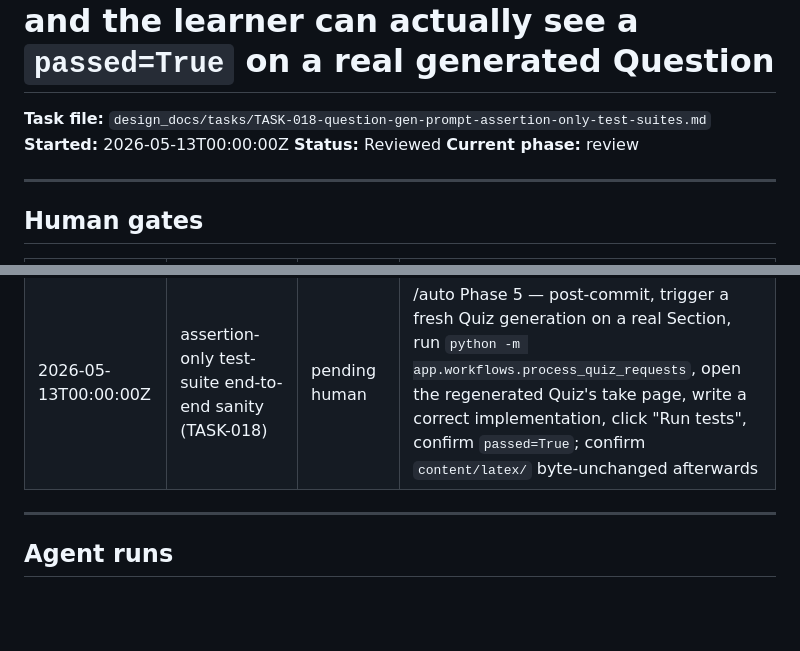
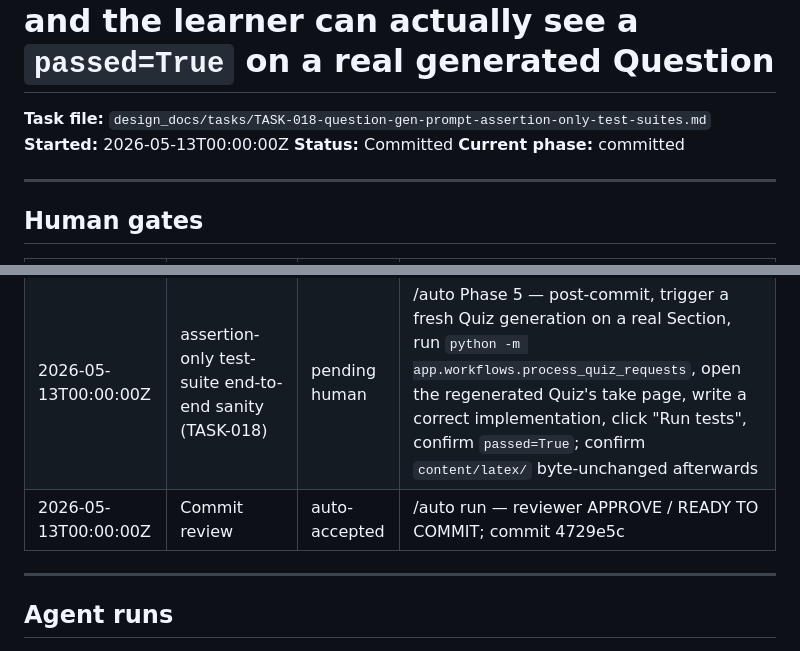
Before and after one commit to yeevon/restructured-dsa, a Markdown page: design_docs/audit/TASK-018-question-gen-prompt-assertion-only-test-suites.md, 2 parts joined by grey strips. Drawn GitHub-style; blank space fills up the shorter version.

Commit message:
chore(audit): TASK-018 — close audit header post-commit (Status → Committed; commit-review row appended)
Co-Authored-By: Claude Opus 4.7 <noreply@anthropic.com>

```diff
--- a/design_docs/audit/TASK-018-question-gen-prompt-assertion-only-test-suites.md
+++ b/design_docs/audit/TASK-018-question-gen-prompt-assertion-only-test-suites.md
@@ -2,8 +2,8 @@
 
 **Task file:** `design_docs/tasks/TASK-018-question-gen-prompt-assertion-only-test-suites.md`
 **Started:** 2026-05-13T00:00:00Z
-**Status:** Reviewed
-**Current phase:** review
+**Status:** Committed
+**Current phase:** committed
 
 ---
 
@@ -19,6 +19,7 @@
 | 2026-05-13T00:00:00Z | Tests reviewed | auto-accepted | /auto run — test-writer authored tests for AC-1..AC-11 (42 tests in tests/test_task018_preamble.py + 3 Playwright tests); 28 failing as expected; 917 prior tests still pass |
 | 2026-05-13T00:00:00Z | rendered-surface verification (TASK-018 quiz-take preamble block) | pending human | /auto Phase 5 — visual check post-commit; review `tests/playwright/artifacts/` last-run screenshots of `quiz_take` pages; confirm `.quiz-take-preamble` block is legible / monospace / visually distinct from `.quiz-take-test-suite` and the response textarea; confirm it omits cleanly when empty |
 | 2026-05-13T00:00:00Z | assertion-only test-suite end-to-end sanity (TASK-018) | pending human | /auto Phase 5 — post-commit, trigger a fresh Quiz generation on a real Section, run `python -m app.workflows.process_quiz_requests`, open the regenerated Quiz's take page, write a correct implementation, click "Run tests", confirm `passed=True`; confirm `content/latex/` byte-unchanged afterwards |
+| 2026-05-13T00:00:00Z | Commit review | auto-accepted | /auto run — reviewer APPROVE / READY TO COMMIT; commit 4729e5c |
 
 ---
 
```
